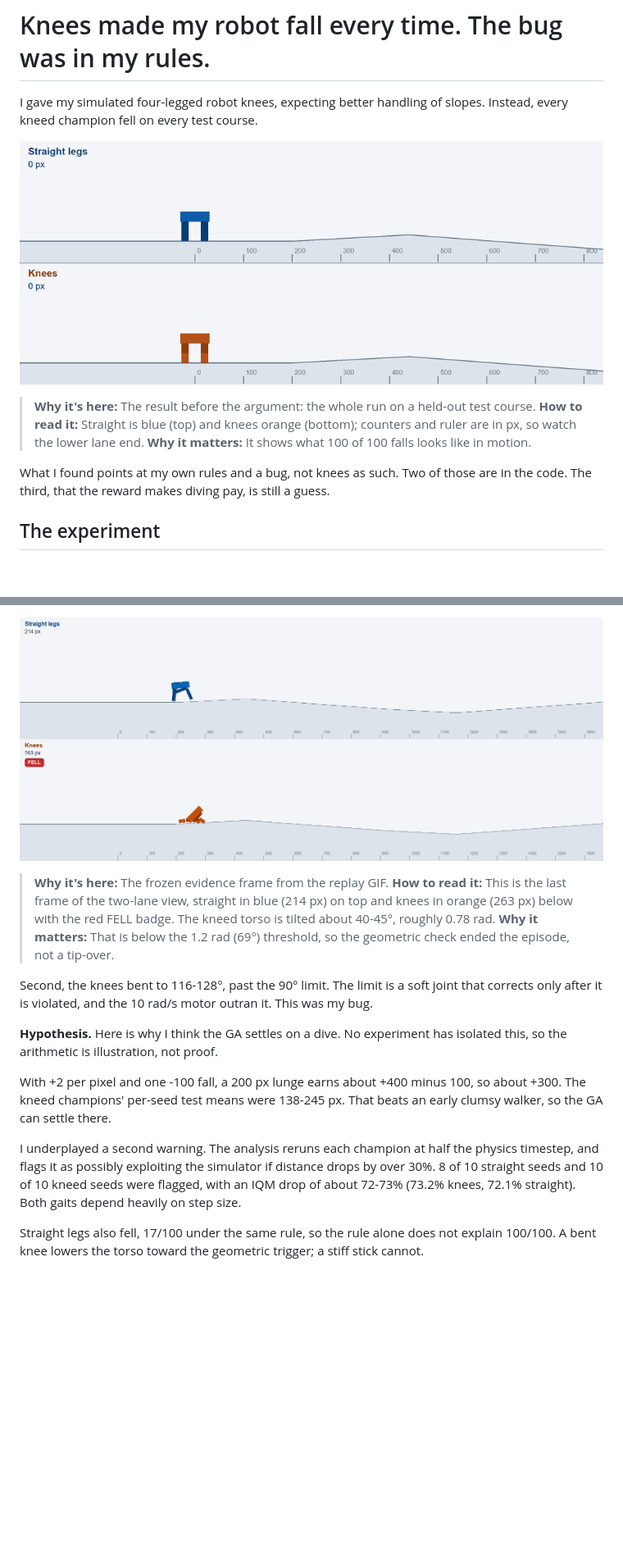
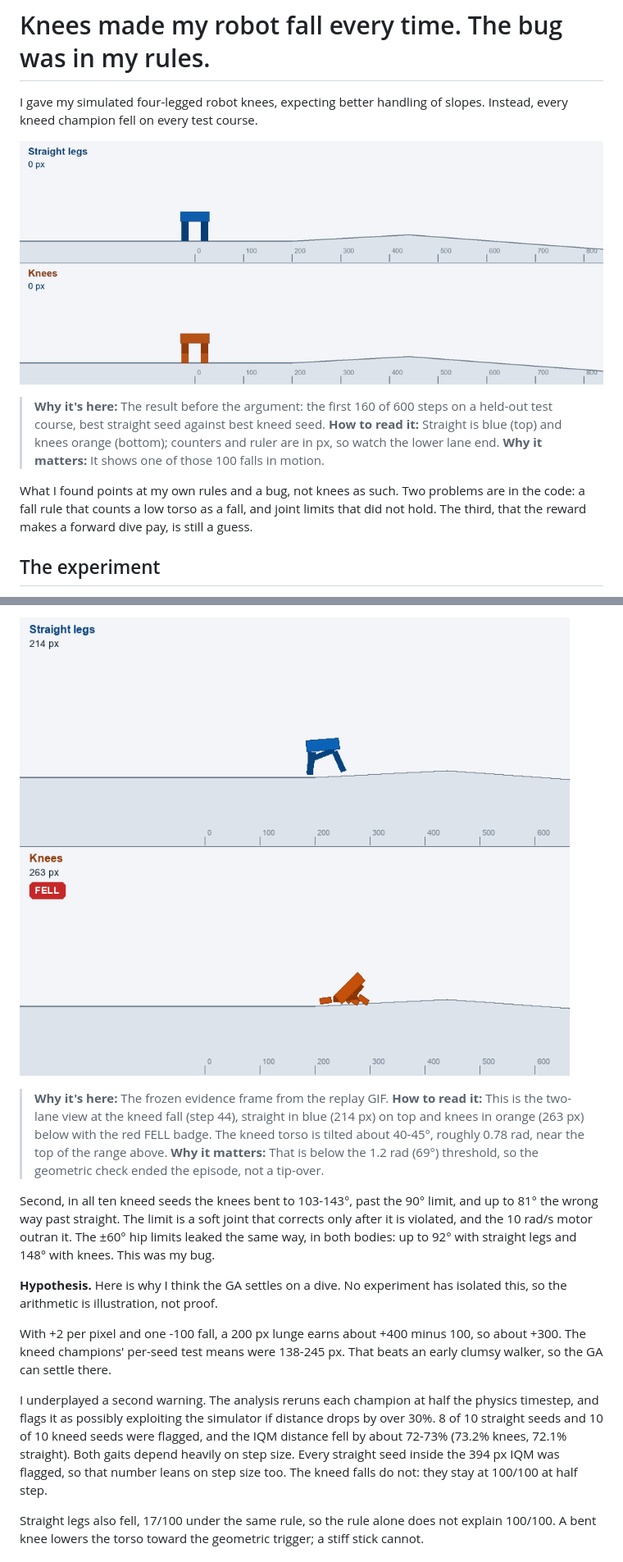
Before and after one commit to 000wahab000/Evolution, a Markdown page: docs/blog/01-knees-part-1.v2.md, 2 parts joined by grey strips. Shown at 82% size. GitHub-like rendering; pictures changed too: docs/blog/images/replay-course-a.png; blank space fills up the shorter version.

```diff
--- a/docs/blog/01-knees-part-1.v2.md
+++ b/docs/blog/01-knees-part-1.v2.md
@@ -10,10 +10,10 @@ Alt titles:
 
 I gave my simulated four-legged robot knees, expecting better handling of slopes. Instead, every kneed champion fell on every test course.
 
-![Straight and kneed champions on a test course](images/dive-replay.gif)
-> **Why it's here:** The result before the argument: the whole run on a held-out test course. **How to read it:** Straight is blue (top) and knees orange (bottom); counters and ruler are in px, so watch the lower lane end. **Why it matters:** It shows what 100 of 100 falls looks like in motion.
+![Two-lane replay: straight legs (blue, top) keep walking; knees (orange, bottom) lunge to 263 px and fall](images/dive-replay.gif)
+> **Why it's here:** The result before the argument: the first 160 of 600 steps on a held-out test course, best straight seed against best kneed seed. **How to read it:** Straight is blue (top) and knees orange (bottom); counters and ruler are in px, so watch the lower lane end. **Why it matters:** It shows one of those 100 falls in motion.
 
-What I found points at my own rules and a bug, not knees as such. Two of those are in the code. The third, that the reward makes diving pay, is still a guess.
+What I found points at my own rules and a bug, not knees as such. Two problems are in the code: a fall rule that counts a low torso as a fall, and joint limits that did not hold. The third, that the reward makes a forward dive pay, is still a guess.
 
 ## The experiment
 
@@ -100,14 +100,14 @@ First, the fall events had small tilt, between 0.07 and 0.78 rad. These were low
 
-![Replay at the end of a kneed episode](images/replay-course-a.png)
-> **Why it's here:** The frozen evidence frame from the replay GIF. **How to read it:** This is the last frame of the two-lane view, straight in blue (214 px) on top and knees in orange (263 px) below with the red FELL badge. The kneed torso is tilted about 40-45°, roughly 0.78 rad. **Why it matters:** That is below the 1.2 rad (69°) threshold, so the geometric check ended the episode, not a tip-over.
+![Frame where the kneed episode ends: straight legs at 214 px; kneed robot collapsed at 263 px with a red FELL badge](images/replay-course-a.png)
+> **Why it's here:** The frozen evidence frame from the replay GIF. **How to read it:** This is the two-lane view at the kneed fall (step 44), straight in blue (214 px) on top and knees in orange (263 px) below with the red FELL badge. The kneed torso is tilted about 40-45°, roughly 0.78 rad, near the top of the range above. **Why it matters:** That is below the 1.2 rad (69°) threshold, so the geometric check ended the episode, not a tip-over.
 
-Second, the knees bent to 116-128°, past the 90° limit. The limit is a soft joint that corrects only after it is violated, and the 10 rad/s motor outran it. This was my bug.
+Second, in all ten kneed seeds the knees bent to 103-143°, past the 90° limit, and up to 81° the wrong way past straight. The limit is a soft joint that corrects only after it is violated, and the 10 rad/s motor outran it. The ±60° hip limits leaked the same way, in both bodies: up to 92° with straight legs and 148° with knees. This was my bug.
 
 **Hypothesis.** Here is why I think the GA settles on a dive. No experiment has isolated this, so the arithmetic is illustration, not proof.
 
 With +2 per pixel and one -100 fall, a 200 px lunge earns about +400 minus 100, so about +300. The kneed champions' per-seed test means were 138-245 px. That beats an early clumsy walker, so the GA can settle there.
 
-I underplayed a second warning. The analysis reruns each champion at half the physics timestep, and flags it as possibly exploiting the simulator if distance drops by over 30%. 8 of 10 straight seeds and 10 of 10 kneed seeds were flagged, with an IQM drop of about 72-73% (73.2% knees, 72.1% straight). Both gaits depend heavily on step size.
+I underplayed a second warning. The analysis reruns each champion at half the physics timestep, and flags it as possibly exploiting the simulator if distance drops by over 30%. 8 of 10 straight seeds and 10 of 10 kneed seeds were flagged, and the IQM distance fell by about 72-73% (73.2% knees, 72.1% straight). Both gaits depend heavily on step size. Every straight seed inside the 394 px IQM was flagged, so that number leans on step size too. The kneed falls do not: they stay at 100/100 at half step.
 
 Straight legs also fell, 17/100 under the same rule, so the rule alone does not explain 100/100. A bent knee lowers the torso toward the geometric trigger; a stiff stick cannot.
 
```
Also changed, not shown: other parts of docs/blog/01-knees-part-1.v2.md (+16 -18 lines), docs/blog/images/F1-learning-curves.png (added), docs/blog/images/F2-final-distance.png (added), docs/blog/images/fitness-reward.png, docs/blog/images/knee-code.png.
